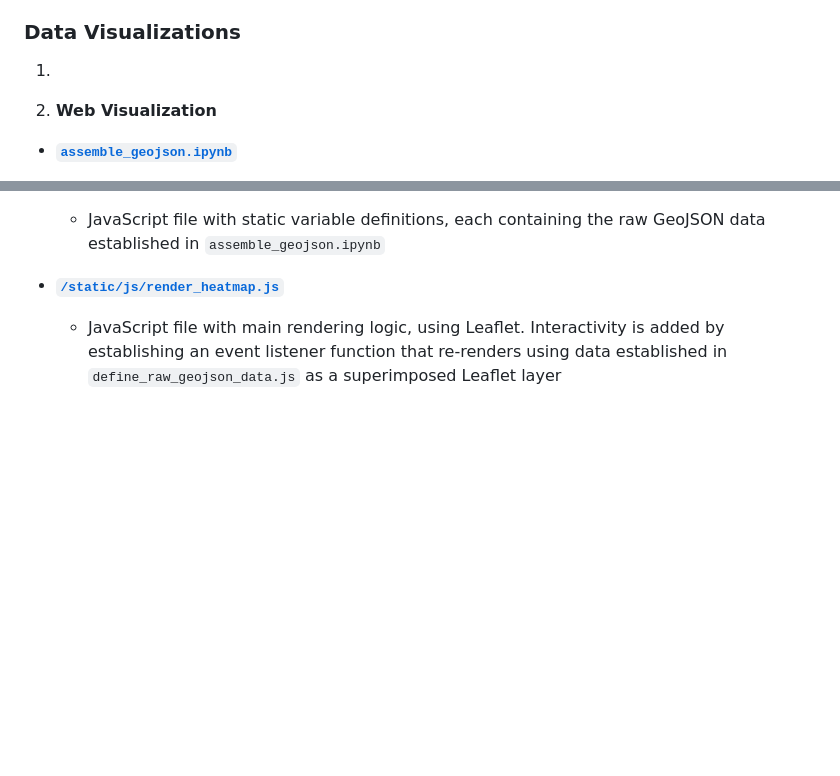
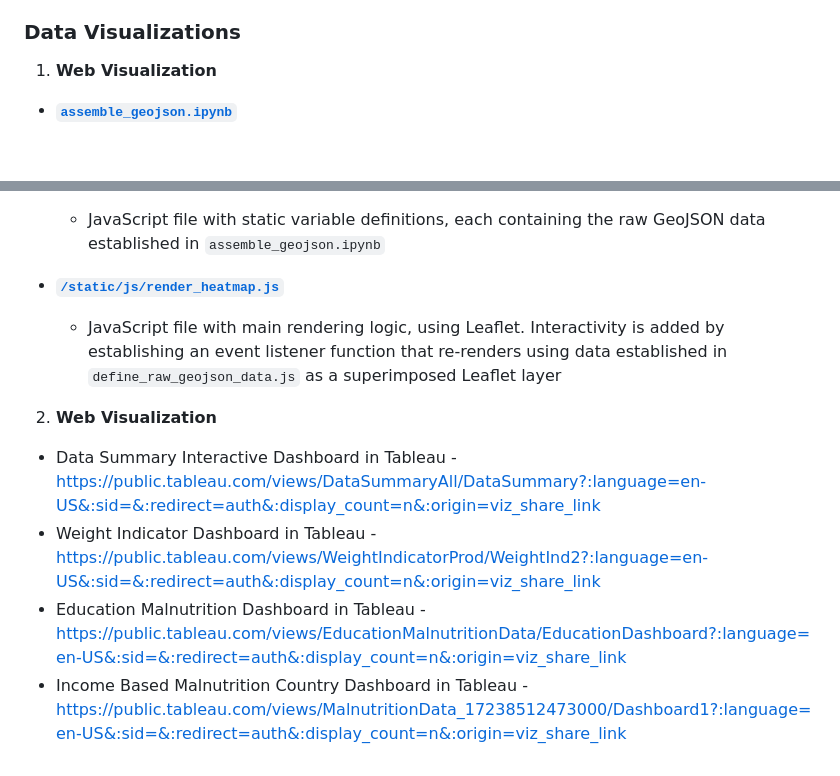
Before and after one commit to blmccourt/proj3-group8, a Markdown page: README.md, 2 parts joined by grey strips. Drawn GitHub-style; blank space fills up the shorter version.

Commit message:
Tableau Dashboard

```diff
--- a/README.md
+++ b/README.md
@@ -49,9 +49,7 @@ In this project, careful attention was given to ethical considerations, particul
 
 ### Data Visualizations
 
-1.
-
-2. **Web Visualization**
+1. **Web Visualization**
 
 - **[`assemble_geojson.ipynb`](https://github.com/blmccourt/proj3-group8/blob/main/assemble_geojson.ipynb)**
 
@@ -68,3 +66,9 @@ In this project, careful attention was given to ethical considerations, particul
 - **[`/static/js/render_heatmap.js`](https://github.com/blmccourt/proj3-group8/blob/main/static/js/render_heatmap.js)**
 
   - JavaScript file with main rendering logic, using Leaflet. Interactivity is added by establishing an event listener function that re-renders using data established in `define_raw_geojson_data.js` as a superimposed Leaflet layer
+
+2.  **Web Visualization**
+- Data Summary Interactive Dashboard in Tableau - https://public.tableau.com/views/DataSummaryAll/DataSummary?:language=en-US&:sid=&:redirect=auth&:display_count=n&:origin=viz_share_link
+- Weight Indicator Dashboard in Tableau - https://public.tableau.com/views/WeightIndicatorProd/WeightInd2?:language=en-US&:sid=&:redirect=auth&:display_count=n&:origin=viz_share_link
+- Education Malnutrition Dashboard in Tableau - https://public.tableau.com/views/EducationMalnutritionData/EducationDashboard?:language=en-US&:sid=&:redirect=auth&:display_count=n&:origin=viz_share_link
+- Income Based Malnutrition Country Dashboard in Tableau - https://public.tableau.com/views/MalnutritionData_17238512473000/Dashboard1?:language=en-US&:sid=&:redirect=auth&:display_count=n&:origin=viz_share_link
```
